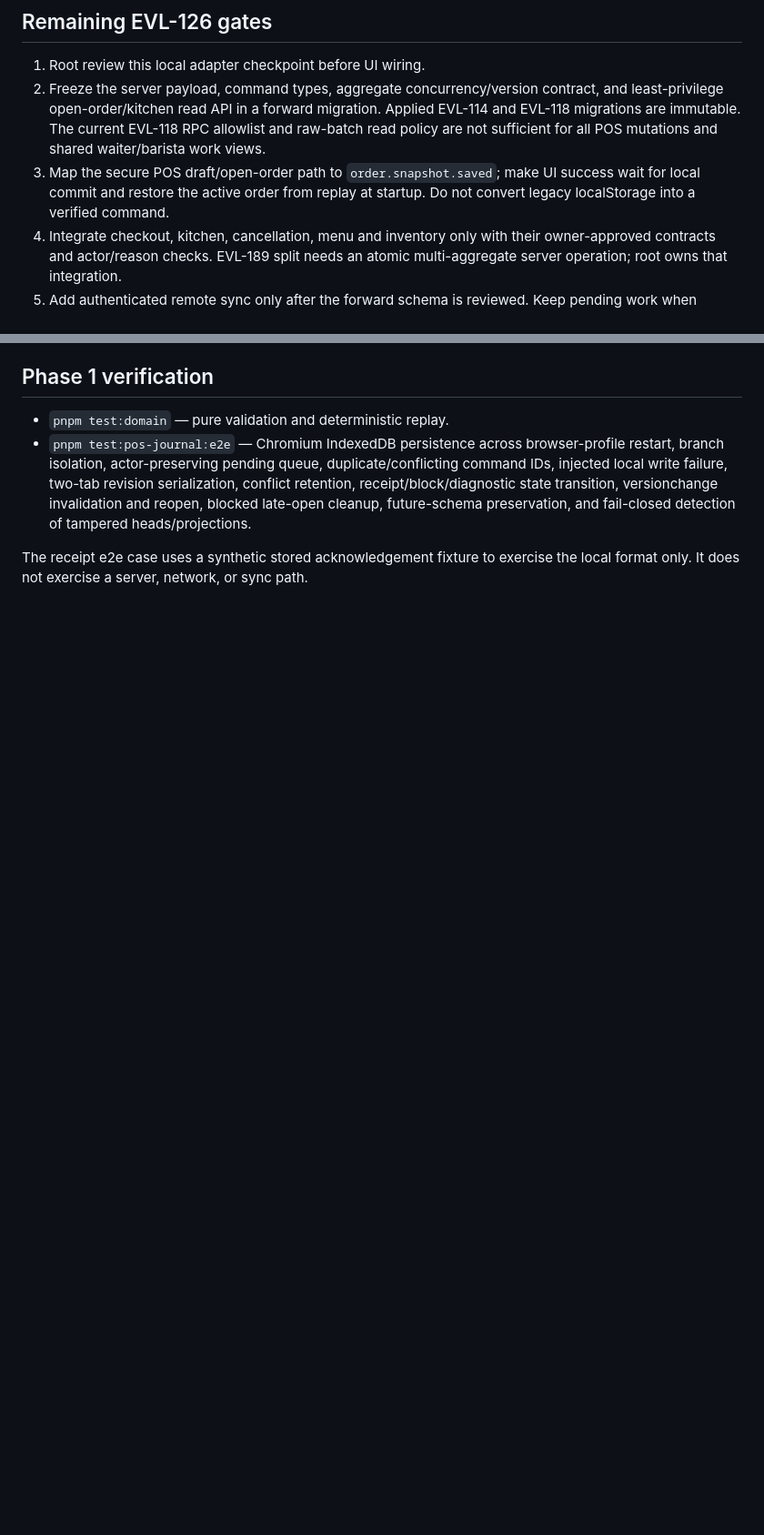
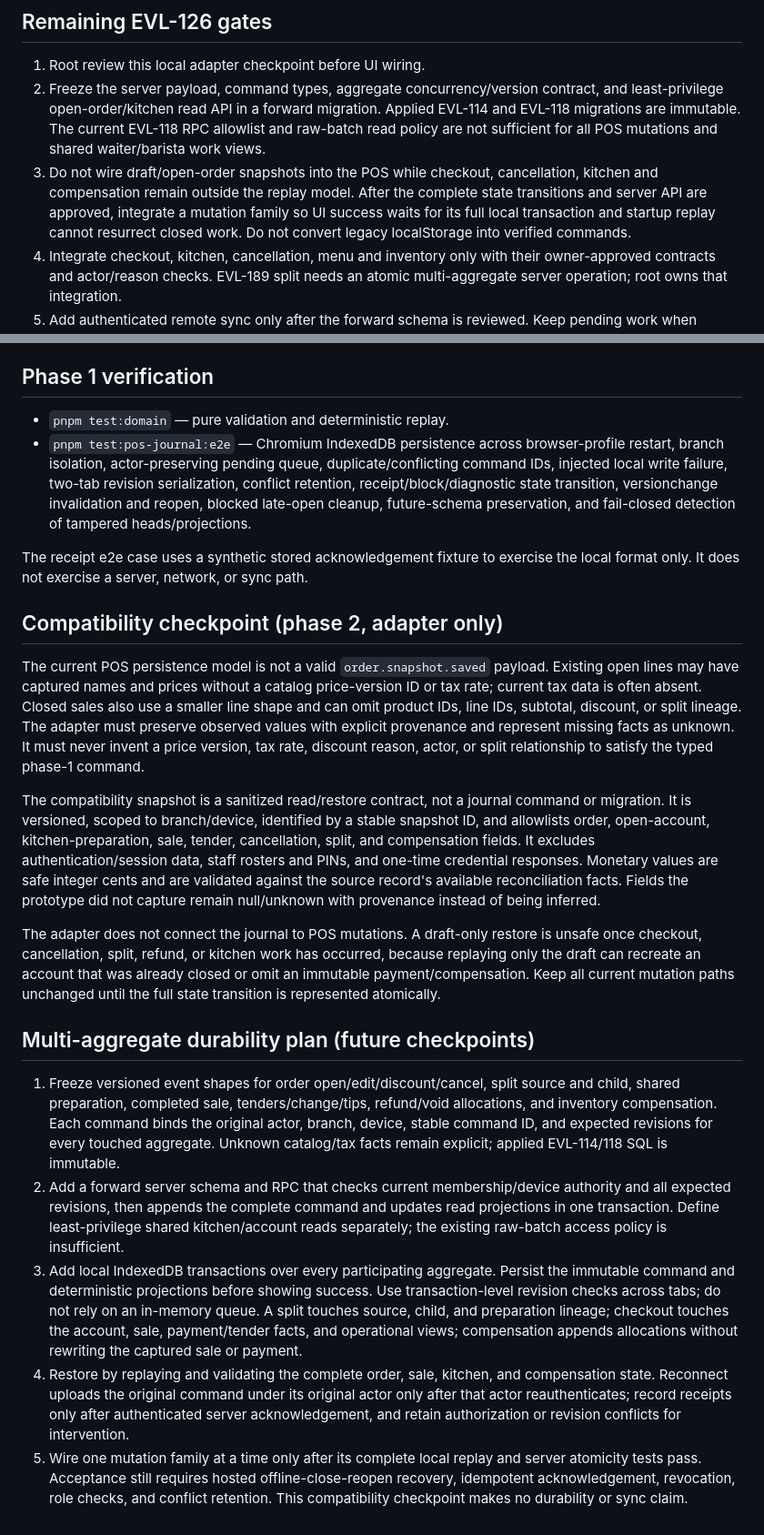
Before and after one commit to the-evillevi/karma, a Markdown page: docs/execution/EVL-126.md, 2 parts joined by grey strips. Shown at 91% size. GitHub-like rendering; blank space fills up the shorter version.

Commit message:
docs(offline): stage full POS durability contracts

```diff
--- a/docs/execution/EVL-126.md
+++ b/docs/execution/EVL-126.md
@@ -30,7 +30,7 @@ The journal stores offline order/customer data in the browser's IndexedDB profil
 
 1. Root review this local adapter checkpoint before UI wiring.
 2. Freeze the server payload, command types, aggregate concurrency/version contract, and least-privilege open-order/kitchen read API in a forward migration. Applied EVL-114 and EVL-118 migrations are immutable. The current EVL-118 RPC allowlist and raw-batch read policy are not sufficient for all POS mutations and shared waiter/barista work views.
-3. Map the secure POS draft/open-order path to `order.snapshot.saved`; make UI success wait for local commit and restore the active order from replay at startup. Do not convert legacy localStorage into a verified command.
+3. Do not wire draft/open-order snapshots into the POS while checkout, cancellation, kitchen and compensation remain outside the replay model. After the complete state transitions and server API are approved, integrate a mutation family so UI success waits for its full local transaction and startup replay cannot resurrect closed work. Do not convert legacy localStorage into verified commands.
 4. Integrate checkout, kitchen, cancellation, menu and inventory only with their owner-approved contracts and actor/reason checks. EVL-189 split needs an atomic multi-aggregate server operation; root owns that integration.
 5. Add authenticated remote sync only after the forward schema is reviewed. Keep pending work when network is unavailable, require the original actor to reauthenticate before upload, record receipts only after server acknowledgement, and retain authorization/version conflicts for intervention.
 6. Prove a real offline PWA sale, close/reopen recovery, exact-once server acknowledgement, revocation handling, role matrix, conflict retention, and protected diagnostics against the isolated hosted project before calling the acceptance complete.
@@ -41,3 +41,19 @@ The journal stores offline order/customer data in the browser's IndexedDB profil
 - `pnpm test:pos-journal:e2e` — Chromium IndexedDB persistence across browser-profile restart, branch isolation, actor-preserving pending queue, duplicate/conflicting command IDs, injected local write failure, two-tab revision serialization, conflict retention, receipt/block/diagnostic state transition, versionchange invalidation and reopen, blocked late-open cleanup, future-schema preservation, and fail-closed detection of tampered heads/projections.
 
 The receipt e2e case uses a synthetic stored acknowledgement fixture to exercise the local format only. It does not exercise a server, network, or sync path.
+
+## Compatibility checkpoint (phase 2, adapter only)
+
+The current POS persistence model is not a valid `order.snapshot.saved` payload. Existing open lines may have captured names and prices without a catalog price-version ID or tax rate; current tax data is often absent. Closed sales also use a smaller line shape and can omit product IDs, line IDs, subtotal, discount, or split lineage. The adapter must preserve observed values with explicit provenance and represent missing facts as unknown. It must never invent a price version, tax rate, discount reason, actor, or split relationship to satisfy the typed phase-1 command.
+
+The compatibility snapshot is a sanitized read/restore contract, not a journal command or migration. It is versioned, scoped to branch/device, identified by a stable snapshot ID, and allowlists order, open-account, kitchen-preparation, sale, tender, cancellation, split, and compensation fields. It excludes authentication/session data, staff rosters and PINs, and one-time credential responses. Monetary values are safe integer cents and are validated against the source record's available reconciliation facts. Fields the prototype did not capture remain null/unknown with provenance instead of being inferred.
+
+The adapter does not connect the journal to POS mutations. A draft-only restore is unsafe once checkout, cancellation, split, refund, or kitchen work has occurred, because replaying only the draft can recreate an account that was already closed or omit an immutable payment/compensation. Keep all current mutation paths unchanged until the full state transition is represented atomically.
+
+## Multi-aggregate durability plan (future checkpoints)
+
+1. Freeze versioned event shapes for order open/edit/discount/cancel, split source and child, shared preparation, completed sale, tenders/change/tips, refund/void allocations, and inventory compensation. Each command binds the original actor, branch, device, stable command ID, and expected revisions for every touched aggregate. Unknown catalog/tax facts remain explicit; applied EVL-114/118 SQL is immutable.
+2. Add a forward server schema and RPC that checks current membership/device authority and all expected revisions, then appends the complete command and updates read projections in one transaction. Define least-privilege shared kitchen/account reads separately; the existing raw-batch access policy is insufficient.
+3. Add local IndexedDB transactions over every participating aggregate. Persist the immutable command and deterministic projections before showing success. Use transaction-level revision checks across tabs; do not rely on an in-memory queue. A split touches source, child, and preparation lineage; checkout touches the account, sale, payment/tender facts, and operational views; compensation appends allocations without rewriting the captured sale or payment.
+4. Restore by replaying and validating the complete order, sale, kitchen, and compensation state. Reconnect uploads the original command under its original actor only after that actor reauthenticates; record receipts only after authenticated server acknowledgement, and retain authorization or revision conflicts for intervention.
+5. Wire one mutation family at a time only after its complete local replay and server atomicity tests pass. Acceptance still requires hosted offline-close-reopen recovery, idempotent acknowledgement, revocation, role checks, and conflict retention. This compatibility checkpoint makes no durability or sync claim.
```
